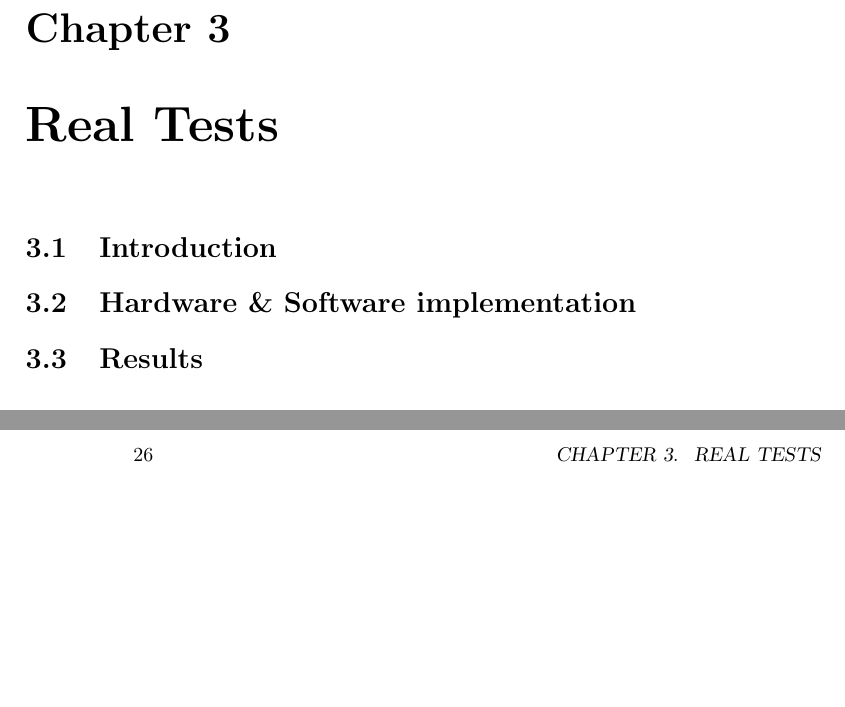
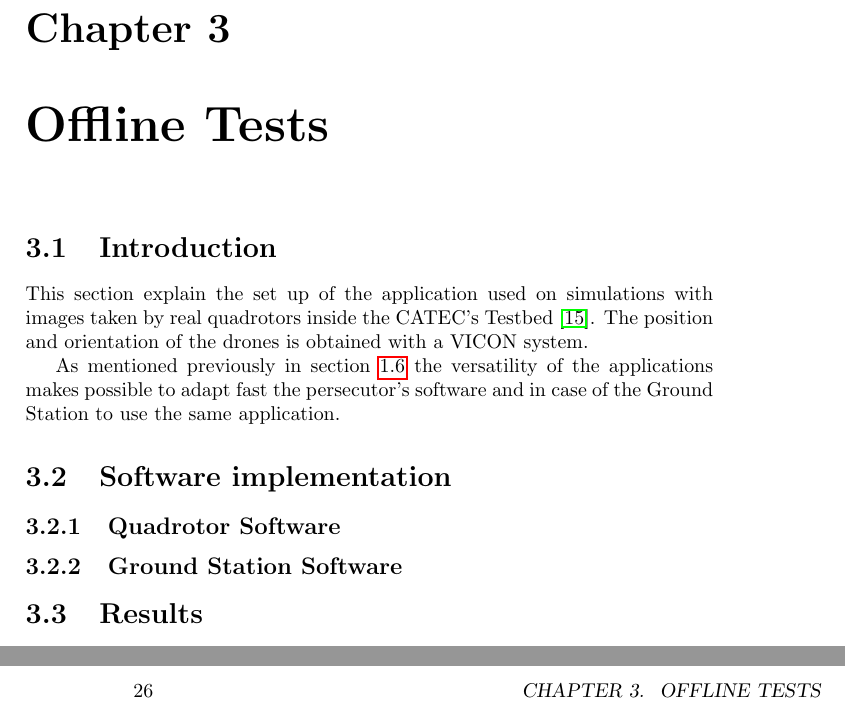
Before and after one commit to Bardo91/PFC, a LaTeX thesis (LatexFiles/PFC.tex, which reads LatexFiles/c41_Introduction.tex, LatexFiles/c42_Software_implementation.tex): two parts of pages 33 and 34 of 41, joined at a grey line, cut so that both start at the same text, the shorter picture padded with empty space. Compiled offline with pdfLaTeX.

Commit message:
--> Started offline data test

```diff
--- a/LatexFiles/PFC.tex
+++ b/LatexFiles/PFC.tex
@@ -107,10 +104,16 @@
 
 %----------------------------------------------------------
 % Chapter 5. Real tests
-\chapter{Real Tests}
+\chapter{Offline Tests}
 \section{Introduction}
-\section{Hardware \& Software implementation}
+\input{c41_Introduction}
+
+\section{Software implementation}
+\input{c42_Software_implementation}
+
 \section{Results}
+\input{c43_results}
+
 
 %----------------------------------------------------------
 % Chapter 6. Conclusions
--- /dev/null
+++ b/LatexFiles/c41_Introduction.tex
@@ -0,0 +1,3 @@
+This section explain the set up of the application used on simulations with images taken by real quadrotors inside the CATEC's Testbed \cite{CATEC}. The position and orientation of the drones is obtained with a VICON system.
+
+As mentioned previously in section \ref{sec:SoftArch} the versatility of the applications makes possible to adapt fast the persecutor's software and in case of the Ground Station to use the same application.
--- /dev/null
+++ b/LatexFiles/c42_Software_implementation.tex
@@ -0,0 +1,4 @@
+\subsection{Quadrotor Software}
+
+
+\subsection{Ground Station Software}
```
Also changed, not shown: LatexFiles/c43_results.tex (added), LatexFiles/PFC.tex (7 more changed lines).
